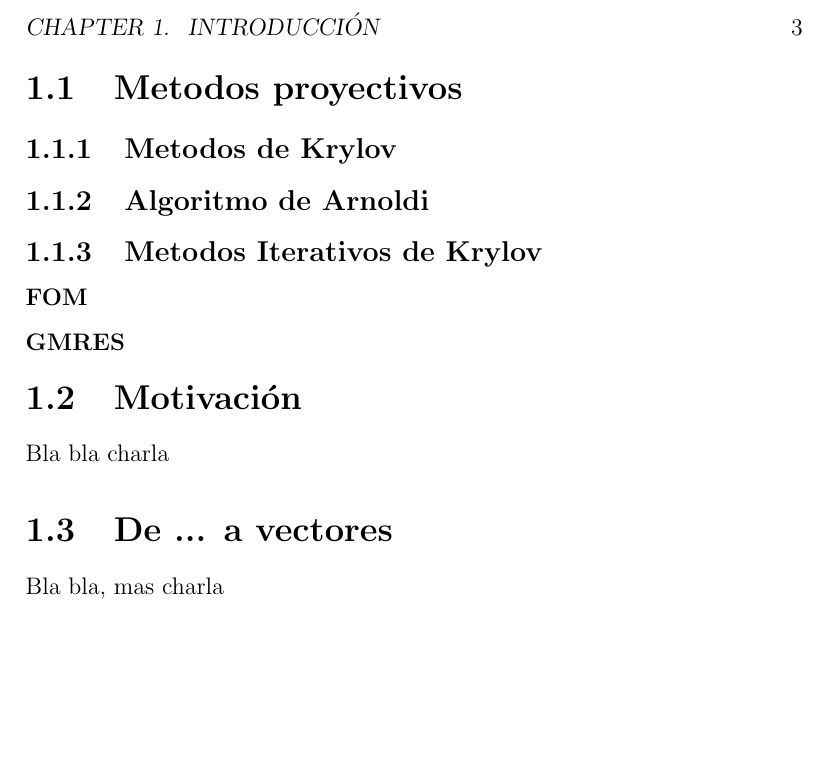
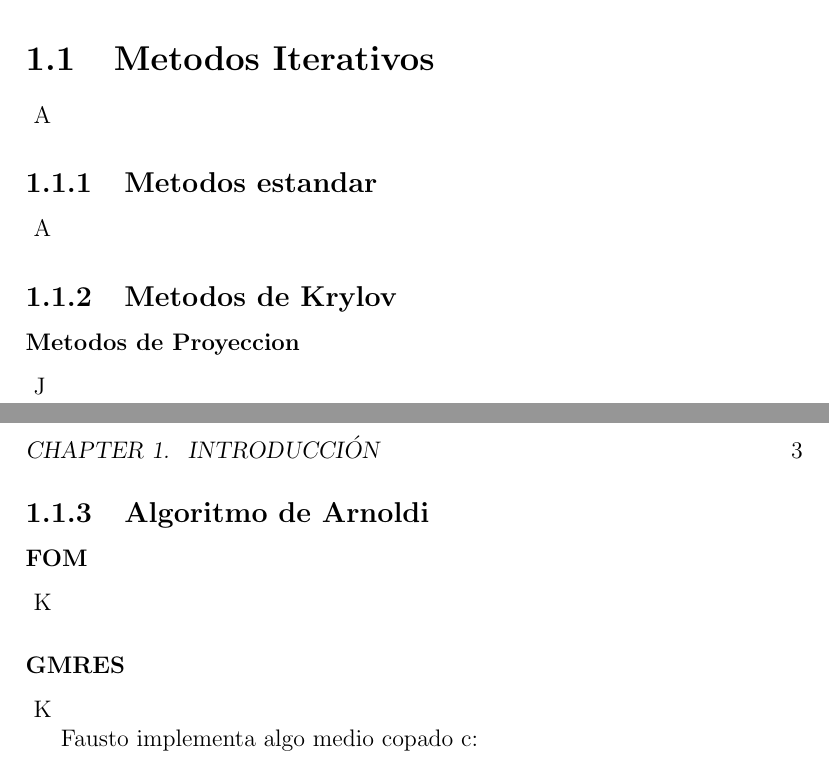
Before and after one commit to faustomartinez/trabajo-problemas-inversos, a LaTeX book (trabajo-final.tex): part of page 4 of 4 before the commit and two parts of pages 3 and 4 of 4 after it, the two joined at a grey line, cut so that both start at the same text, the shorter picture padded with empty space. Compiled offline with pdfLaTeX.

Commit message:
organizando temas/subtemas

```diff
--- a/trabajo-final.tex
+++ b/trabajo-final.tex
@@ -15,15 +15,20 @@
 	\ En este texto se pretende estudiar el problema de enfoque de imágenes. A partir de una imagen borrosa con ruido y una matriz de desenfoque, nuestro objetivo es encontrar nuestra imagen original utilizando su versión borrosa. Este problema se puede formular a través de un sistema lineal $Ax = b$, donde $A$ es la matriz de desenfoque, $b$ es el ruido y $x$ es la imagen a restaurar. Debido a su mal condicionamiento, nos interesan los métodos de regularización para la reconstrucción de las mismas. En particular, nos interesaremos por los métodos de regularización de Krylov. Estos métodos están basados en procesos de proyección sobre un tipo de subespacios muy particulares, de los cuales el método toma el nombre. Este capítulo servirá de introducción a la estructura general de esta clase de métodos.
 
 
-	\section{Metodos proyectivos}
+	\section{Metodos Iterativos}
+	\ A
+	\subsection{Metodos estandar}
+	\ A
 	\subsection{Metodos de Krylov}
+	\subsubsection{Metodos de Proyeccion}
+	\ J
 	\subsection{Algoritmo de Arnoldi}
-	\subsection{Metodos Iterativos de Krylov}
 	\subsubsection{FOM}
+	\ K
 	\subsubsection{GMRES}
-	\section{Motivación}
-	Bla bla charla
-	\section{De ... a vectores}
-	Bla bla, mas charla
+	\ K
+
+
+	Fausto implementa algo medio copado c:
 
 \end{document}
```
Also changed, not shown: trabajo-final.pdf, 4 other files.
